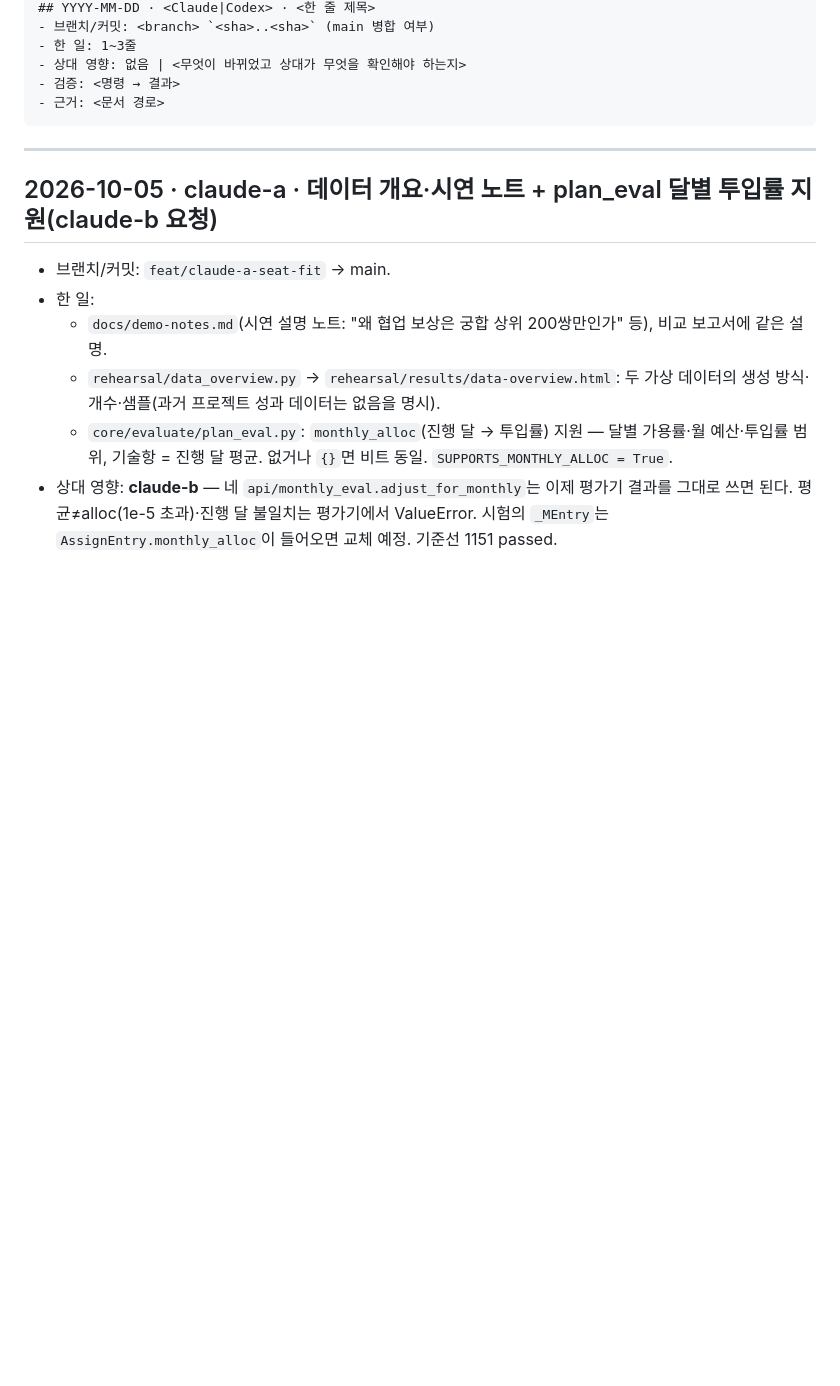
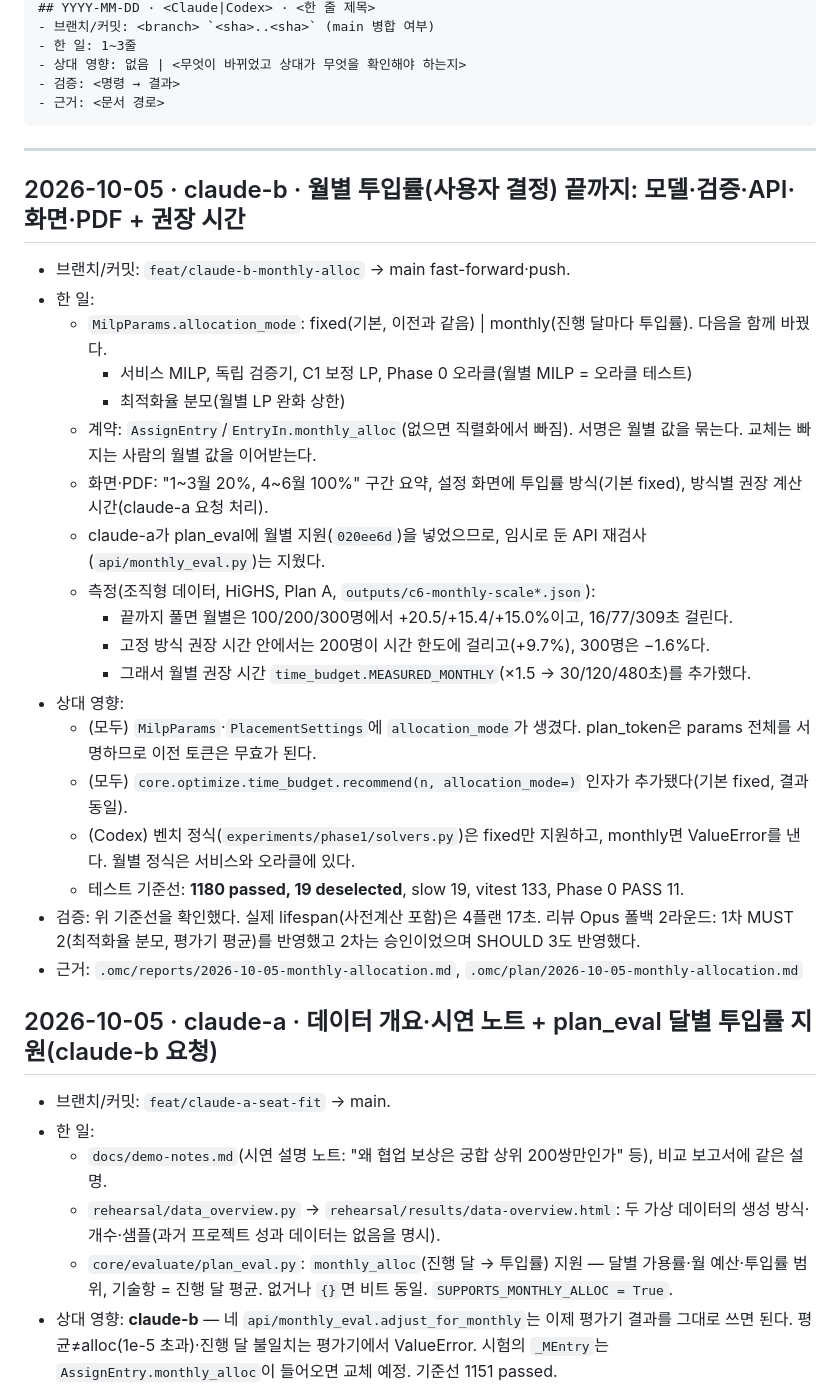
Before and after one commit to SonHeeHeon/teamweaver, a Markdown page: docs/handoff-log.md, the part around the change. Rendered like a GitHub page; blank space fills up the shorter version.

Commit message:
docs: log monthly allocation; close claude-a's settings request
Co-Authored-By: Claude Opus 5.5 <noreply@anthropic.com>
Claude-Session: https://claude.ai/code/session_01MWZuim6g1FHWWvZRErzHrn

````diff
--- a/docs/handoff-log.md
+++ b/docs/handoff-log.md
@@ -21,6 +21,27 @@
 ```
 
 ---
+
+## 2026-10-05 · claude-b · 월별 투입률(사용자 결정) 끝까지: 모델·검증·API·화면·PDF + 권장 시간
+- 브랜치/커밋: `feat/claude-b-monthly-alloc` → main fast-forward·push.
+- 한 일:
+  - `MilpParams.allocation_mode`: fixed(기본, 이전과 같음) | monthly(진행 달마다 투입률). 다음을 함께 바꿨다.
+    - 서비스 MILP, 독립 검증기, C1 보정 LP, Phase 0 오라클(월별 MILP = 오라클 테스트)
+    - 최적화율 분모(월별 LP 완화 상한)
+  - 계약: `AssignEntry`/`EntryIn.monthly_alloc`(없으면 직렬화에서 빠짐). 서명은 월별 값을 묶는다. 교체는 빠지는 사람의 월별 값을 이어받는다.
+  - 화면·PDF: "1~3월 20%, 4~6월 100%" 구간 요약, 설정 화면에 투입률 방식(기본 fixed), 방식별 권장 계산 시간(claude-a 요청 처리).
+  - claude-a가 plan_eval에 월별 지원(`020ee6d`)을 넣었으므로, 임시로 둔 API 재검사(`api/monthly_eval.py`)는 지웠다.
+  - 측정(조직형 데이터, HiGHS, Plan A, `outputs/c6-monthly-scale*.json`):
+    - 끝까지 풀면 월별은 100/200/300명에서 +20.5/+15.4/+15.0%이고, 16/77/309초 걸린다.
+    - 고정 방식 권장 시간 안에서는 200명이 시간 한도에 걸리고(+9.7%), 300명은 −1.6%다.
+    - 그래서 월별 권장 시간 `time_budget.MEASURED_MONTHLY`(×1.5 → 30/120/480초)를 추가했다.
+- 상대 영향:
+  - (모두) `MilpParams`·`PlacementSettings`에 `allocation_mode`가 생겼다. plan_token은 params 전체를 서명하므로 이전 토큰은 무효가 된다.
+  - (모두) `core.optimize.time_budget.recommend(n, allocation_mode=)` 인자가 추가됐다(기본 fixed, 결과 동일).
+  - (Codex) 벤치 정식(`experiments/phase1/solvers.py`)은 fixed만 지원하고, monthly면 ValueError를 낸다. 월별 정식은 서비스와 오라클에 있다.
+  - 테스트 기준선: **1180 passed, 19 deselected**, slow 19, vitest 133, Phase 0 PASS 11.
+- 검증: 위 기준선을 확인했다. 실제 lifespan(사전계산 포함)은 4플랜 17초. 리뷰 Opus 폴백 2라운드: 1차 MUST 2(최적화율 분모, 평가기 평균)를 반영했고 2차는 승인이었으며 SHOULD 3도 반영했다.
+- 근거: `.omc/reports/2026-10-05-monthly-allocation.md`, `.omc/plan/2026-10-05-monthly-allocation.md`
 
 ## 2026-10-05 · claude-a · 데이터 개요·시연 노트 + plan_eval 달별 투입률 지원(claude-b 요청)
 - 브랜치/커밋: `feat/claude-a-seat-fit` → main.
````
Also changed, not shown: docs/work-split.md (+1 -2 lines).
